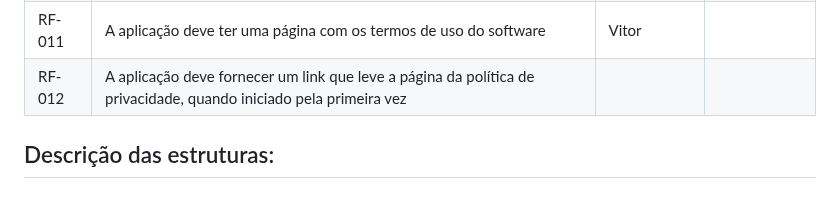
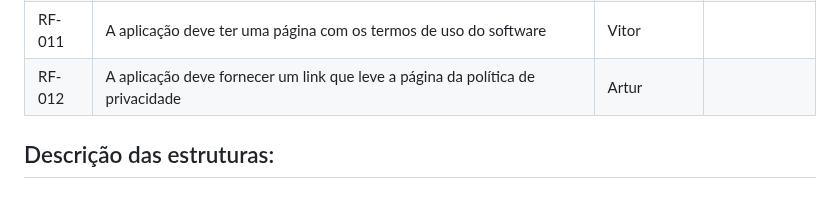
Before and after one commit to ICEI-PUC-Minas-PMV-SI/pmv-si-2023-1-e1-proj-web-t3-campos_de_futebol, a Markdown page: docs/development.md, the part around the change. GitHub-like rendering.

Commit message:
Update development.md
Atualizando requisitos

```diff
--- a/docs/development.md
+++ b/docs/development.md
@@ -38,7 +38,7 @@ As tabelas que se seguem apresentam os requisitos funcionais e não-funcionais q
 |RF-009| A aplicação deve ter uma página informando dos benefícios de se praticar esportes| Eduardo | |
 |RF-010| A aplicação deve ter uma página que contenha vídeos ensinando a evoluir no futebol |  | |
 |RF-011| A aplicação deve ter uma página com os termos de uso do software  | Vitor | |
-|RF-012| A aplicação deve fornecer um link que leve a página da política de privacidade, quando iniciado pela primeira vez |  |
+|RF-012| A aplicação deve fornecer um link que leve a página da política de privacidade | Artur |
 
 ## Descrição das estruturas:
 
```
